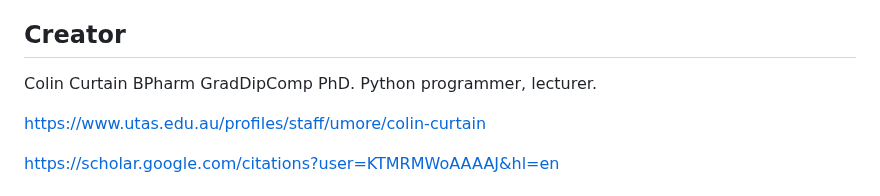
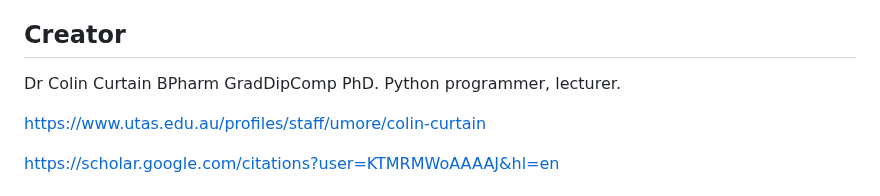
Before and after one commit to ccbogel/QualCoder, a Markdown page: README.md, the part around the change. Drawn GitHub-style.

```diff
--- a/README.md
+++ b/README.md
@@ -285,7 +285,7 @@ https://github.com/ccbogel/QualCoder/releases/tag/3.2
 
 ## Creator
 
-Colin Curtain BPharm GradDipComp PhD. Python programmer, lecturer.
+Dr Colin Curtain BPharm GradDipComp PhD. Python programmer, lecturer.
 
 https://www.utas.edu.au/profiles/staff/umore/colin-curtain
 
```
